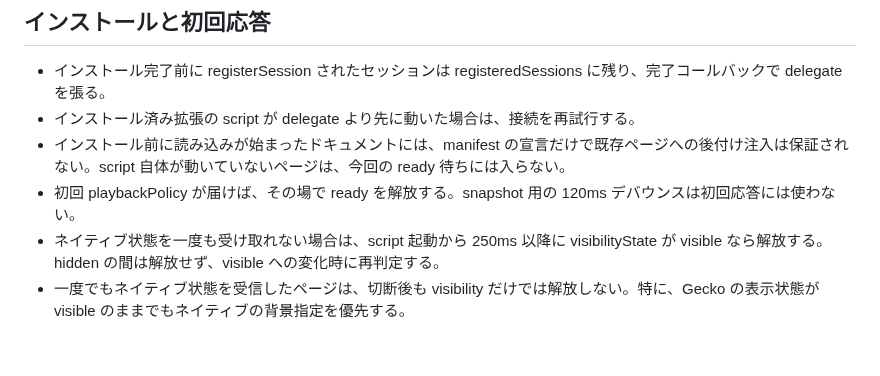
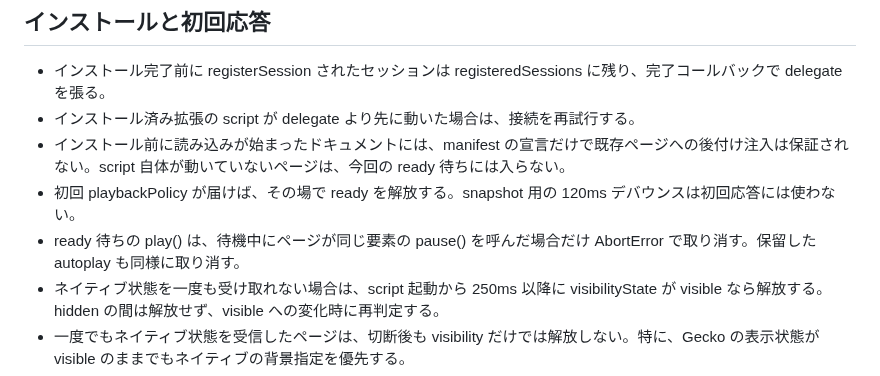
Before and after one commit to matsudamper/browsem, a Markdown page: docs/background-playback-sessions.md, the part around the change. Rendered like a GitHub page; blank space fills up the shorter version.

Commit message:
初回応答待ちの play() を pause() で取り消す動きを調査メモに追記する
1b8ad547 と f7a3e7ea で入れた、ready 待ちの play() と保留した autoplay を pause() で取り消す動きが、初回応答の説明に書かれていなかった。

Co-Authored-By: Claude Opus 5.5 <noreply@anthropic.com>

```diff
--- a/docs/background-playback-sessions.md
+++ b/docs/background-playback-sessions.md
@@ -21,6 +21,7 @@
 - インストール済み拡張の script が delegate より先に動いた場合は、接続を再試行する。
 - インストール前に読み込みが始まったドキュメントには、manifest の宣言だけで既存ページへの後付け注入は保証されない。script 自体が動いていないページは、今回の ready 待ちには入らない。
 - 初回 playbackPolicy が届けば、その場で ready を解放する。snapshot 用の 120ms デバウンスは初回応答には使わない。
+- ready 待ちの play() は、待機中にページが同じ要素の pause() を呼んだ場合だけ AbortError で取り消す。保留した autoplay も同様に取り消す。
 - ネイティブ状態を一度も受け取れない場合は、script 起動から 250ms 以降に visibilityState が visible なら解放する。hidden の間は解放せず、visible への変化時に再判定する。
 - 一度でもネイティブ状態を受信したページは、切断後も visibility だけでは解放しない。特に、Gecko の表示状態が visible のままでもネイティブの背景指定を優先する。
 - フォールバック後にネイティブの背景指定が届いた場合も、直ちに遮断へ戻す。
```
